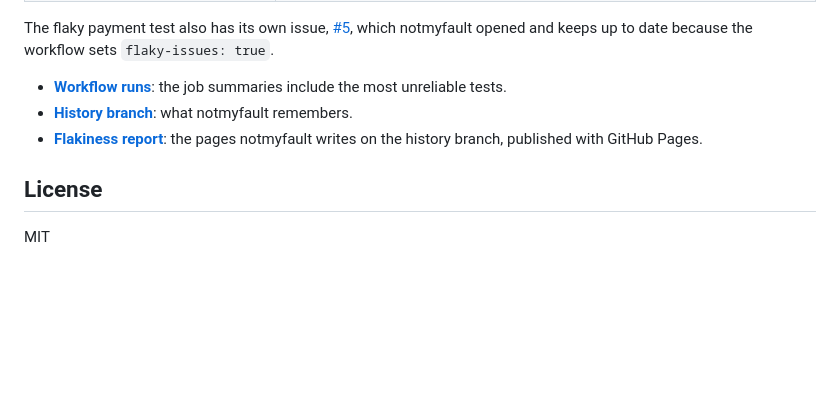
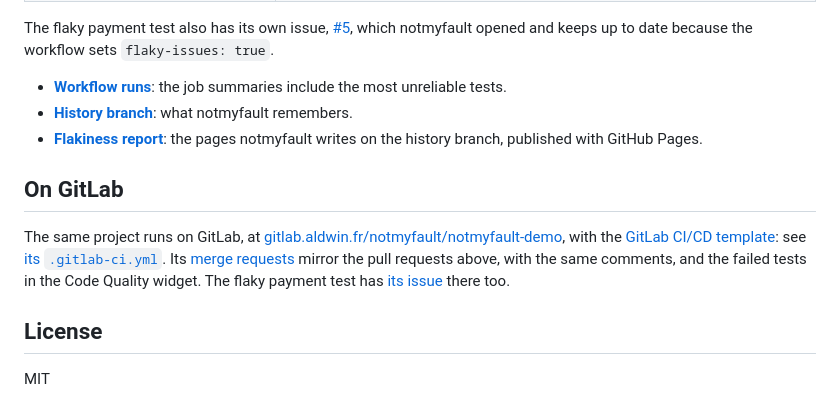
Before and after one commit to tashikomaaa/notmyfault-demo, a Markdown page: README.md, the part around the change. Rendered like a GitHub page; blank space fills up the shorter version.

Commit message:
Point to the GitLab copy of the demo

```diff
--- a/README.md
+++ b/README.md
@@ -34,6 +34,10 @@ The flaky payment test also has its own issue, [#5](https://github.com/tashikoma
 - **[History branch](https://github.com/tashikomaaa/notmyfault-demo/tree/notmyfault-history)**: what notmyfault remembers.
 - **[Flakiness report](https://tashikomaaa.github.io/notmyfault-demo/)**: the pages notmyfault writes on the history branch, published with GitHub Pages.
 
+## On GitLab
+
+The same project runs on GitLab, at [gitlab.aldwin.fr/notmyfault/notmyfault-demo](https://gitlab.aldwin.fr/notmyfault/notmyfault-demo), with the [GitLab CI/CD template](https://github.com/tashikomaaa/notmyfault/blob/main/docs/gitlab.md): see [its `.gitlab-ci.yml`](.gitlab-ci.yml). Its [merge requests](https://gitlab.aldwin.fr/notmyfault/notmyfault-demo/-/merge_requests) mirror the pull requests above, with the same comments, and the failed tests in the Code Quality widget. The flaky payment test has [its issue](https://gitlab.aldwin.fr/notmyfault/notmyfault-demo/-/issues/1) there too.
+
 ## License
 
 MIT
```
